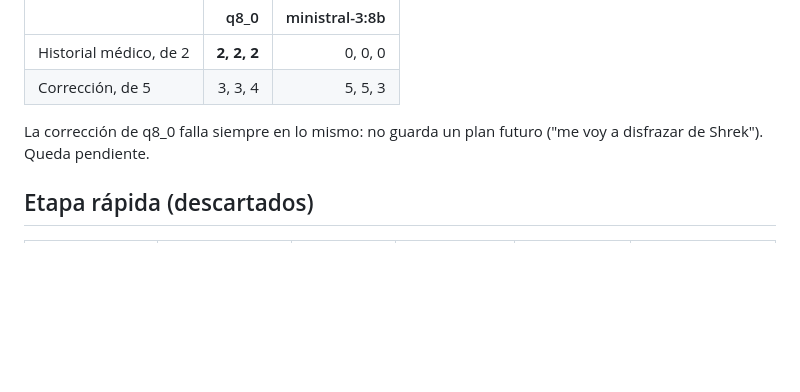
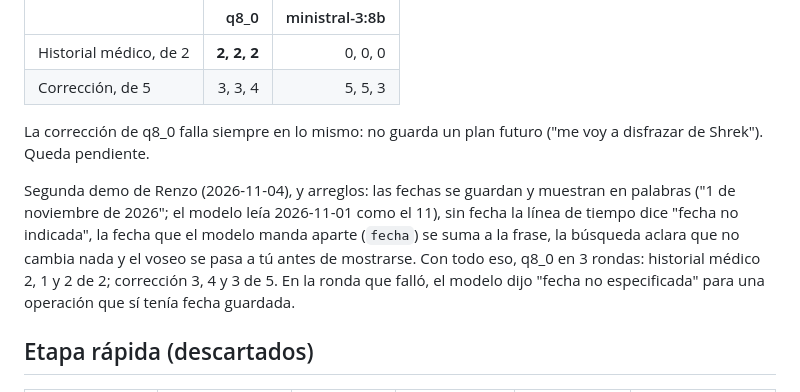
Before and after one commit to ProyectoJaviera/Tama, a Markdown page: bench/local/TABLA.md, the part around the change. Drawn GitHub-style; blank space fills up the shorter version.

Commit message:
docs: record the second offline demo fixes
Co-Authored-By: Claude Opus 5.5 (1M context) <noreply@anthropic.com>

```diff
--- a/bench/local/TABLA.md
+++ b/bench/local/TABLA.md
@@ -81,6 +81,13 @@ Repetición tras los arreglos (3 rondas cada uno):
 La corrección de q8_0 falla siempre en lo mismo: no guarda un plan futuro ("me voy a disfrazar
 de Shrek"). Queda pendiente.
 
+Segunda demo de Renzo (2026-11-04), y arreglos: las fechas se guardan y muestran en palabras ("1 de
+noviembre de 2026"; el modelo leía 2026-11-01 como el 11), sin fecha la línea de tiempo dice "fecha
+no indicada", la fecha que el modelo manda aparte (`fecha`) se suma a la frase, la búsqueda aclara
+que no cambia nada y el voseo se pasa a tú antes de mostrarse. Con todo eso, q8_0 en 3 rondas:
+historial médico 2, 1 y 2 de 2; corrección 3, 4 y 3 de 5. En la ronda que falló, el modelo dijo
+"fecha no especificada" para una operación que sí tenía fecha guardada.
+
 ## Etapa rápida (descartados)
 
 | Modelo | Herramientas (de 22) | Corrección | Rectificación | Generación (tok/s) | Motivo |
```
